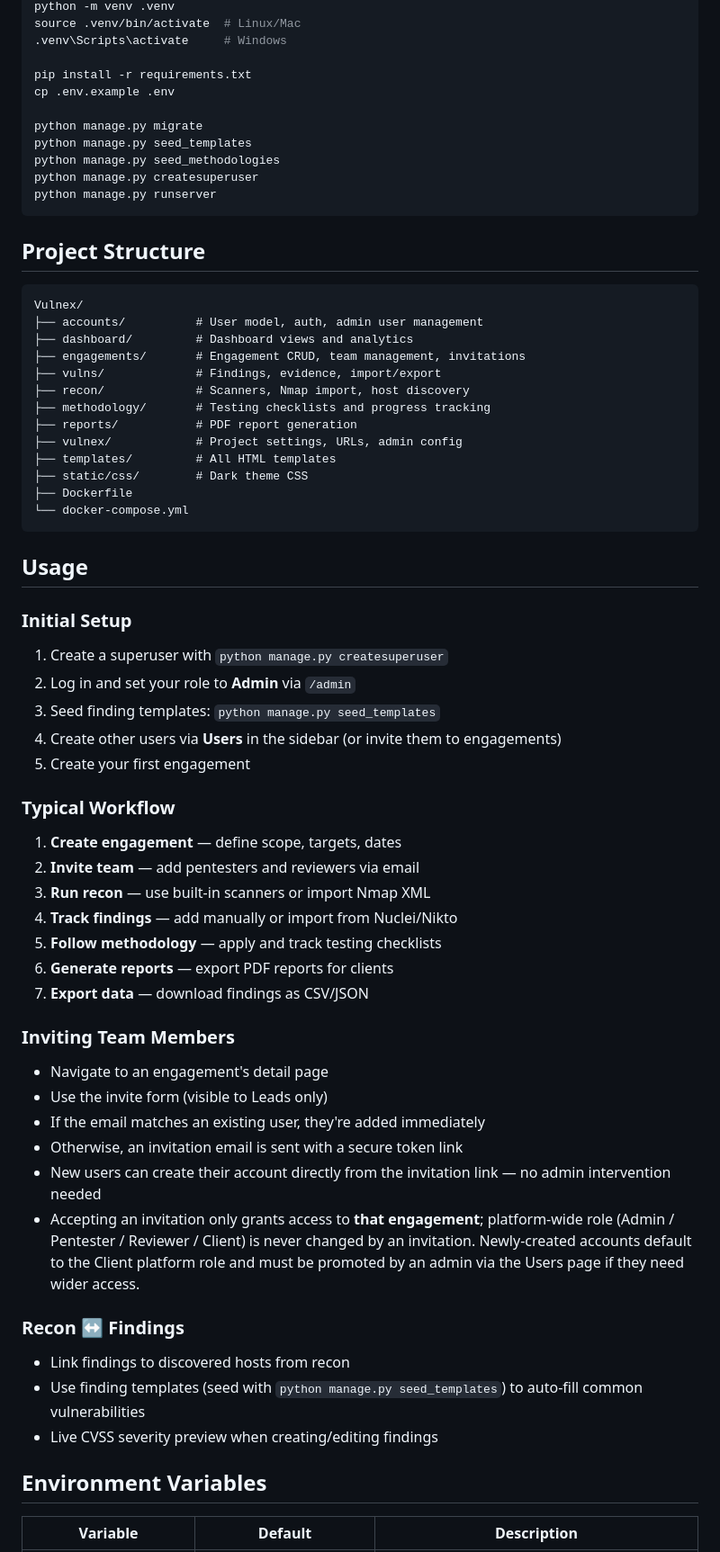
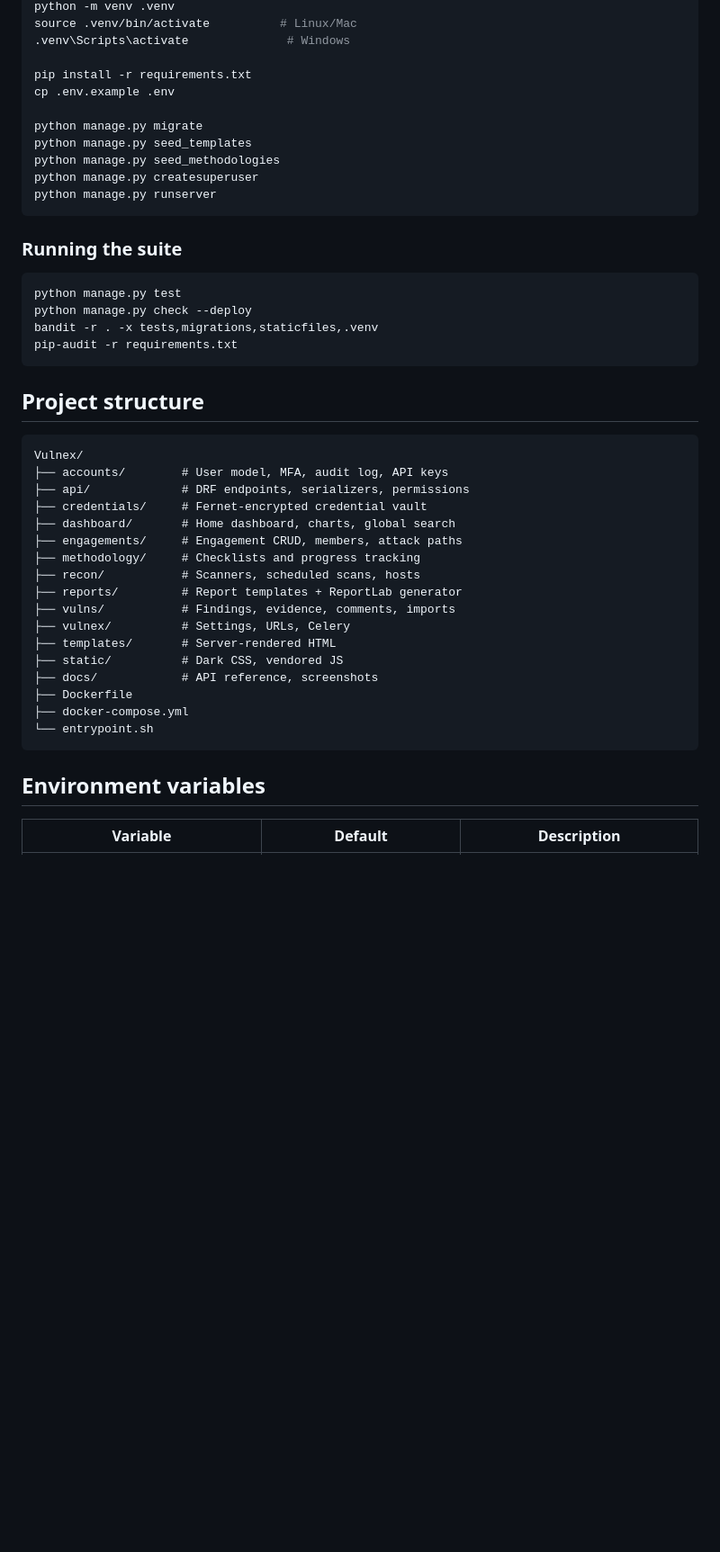
Before and after one commit to jawad-salem/Vulnex, a Markdown page: README.md, the part around one of its changes. Shown at 90% size. GitHub-like rendering; blank space fills up the shorter version.

Commit message:
rewrite readme for oss audience: tagline, hero screenshot, badges, demo accounts, 8-screenshot feature tour, and roadmap

````diff
--- a/README.md
+++ b/README.md
@@ -197,6 +147,6 @@ cd Vulnex
 python -m venv .venv
-source .venv/bin/activate  # Linux/Mac
-.venv\Scripts\activate     # Windows
+source .venv/bin/activate          # Linux/Mac
+.venv\Scripts\activate              # Windows
 
 pip install -r requirements.txt
 cp .env.example .env
@@ -208,56 +158,38 @@ python manage.py createsuperuser
 python manage.py runserver
 ```
 
-## Project Structure
+### Running the suite
+
+```bash
+python manage.py test
+python manage.py check --deploy
+bandit -r . -x tests,migrations,staticfiles,.venv
+pip-audit -r requirements.txt
+```
+
+## Project structure
 
 ```
 Vulnex/
-├── accounts/          # User model, auth, admin user management
-├── dashboard/         # Dashboard views and analytics
-├── engagements/       # Engagement CRUD, team management, invitations
-├── vulns/             # Findings, evidence, import/export
-├── recon/             # Scanners, Nmap import, host discovery
-├── methodology/       # Testing checklists and progress tracking
-├── reports/           # PDF report generation
-├── vulnex/            # Project settings, URLs, admin config
-├── templates/         # All HTML templates
-├── static/css/        # Dark theme CSS
+├── accounts/        # User model, MFA, audit log, API keys
+├── api/             # DRF endpoints, serializers, permissions
+├── credentials/     # Fernet-encrypted credential vault
+├── dashboard/       # Home dashboard, charts, global search
+├── engagements/     # Engagement CRUD, members, attack paths
+├── methodology/     # Checklists and progress tracking
+├── recon/           # Scanners, scheduled scans, hosts
+├── reports/         # Report templates + ReportLab generator
+├── vulns/           # Findings, evidence, comments, imports
+├── vulnex/          # Settings, URLs, Celery
+├── templates/       # Server-rendered HTML
+├── static/          # Dark CSS, vendored JS
+├── docs/            # API reference, screenshots
 ├── Dockerfile
-└── docker-compose.yml
+├── docker-compose.yml
+└── entrypoint.sh
 ```
 
-## Usage
-
-### Initial Setup
-1. Create a superuser with `python manage.py createsuperuser`
-2. Log in and set your role to **Admin** via `/admin`
-3. Seed finding templates: `python manage.py seed_templates`
-4. Create other users via **Users** in the sidebar (or invite them to engagements)
-5. Create your first engagement
-
-### Typical Workflow
-1. **Create engagement** — define scope, targets, dates
-2. **Invite team** — add pentesters and reviewers via email
-3. **Run recon** — use built-in scanners or import Nmap XML
-4. **Track findings** — add manually or import from Nuclei/Nikto
-5. **Follow methodology** — apply and track testing checklists
-6. **Generate reports** — export PDF reports for clients
-7. **Export data** — download findings as CSV/JSON
-
-### Inviting Team Members
-- Navigate to an engagement's detail page
-- Use the invite form (visible to Leads only)
-- If the email matches an existing user, they're added immediately
-- Otherwise, an invitation email is sent with a secure token link
-- New users can create their account directly from the invitation link — no admin intervention needed
-- Accepting an invitation only grants access to **that engagement**; platform-wide role (Admin / Pentester / Reviewer / Client) is never changed by an invitation. Newly-created accounts default to the Client platform role and must be promoted by an admin via the Users page if they need wider access.
-
-### Recon ↔ Findings
-- Link findings to discovered hosts from recon
-- Use finding templates (seed with `python manage.py seed_templates`) to auto-fill common vulnerabilities
-- Live CVSS severity preview when creating/editing findings
-
-## Environment Variables
+## Environment variables
 
 | Variable | Default | Description |
 |---|---|---|
````
Also changed, not shown: other parts of README.md (+128 -190 lines).
